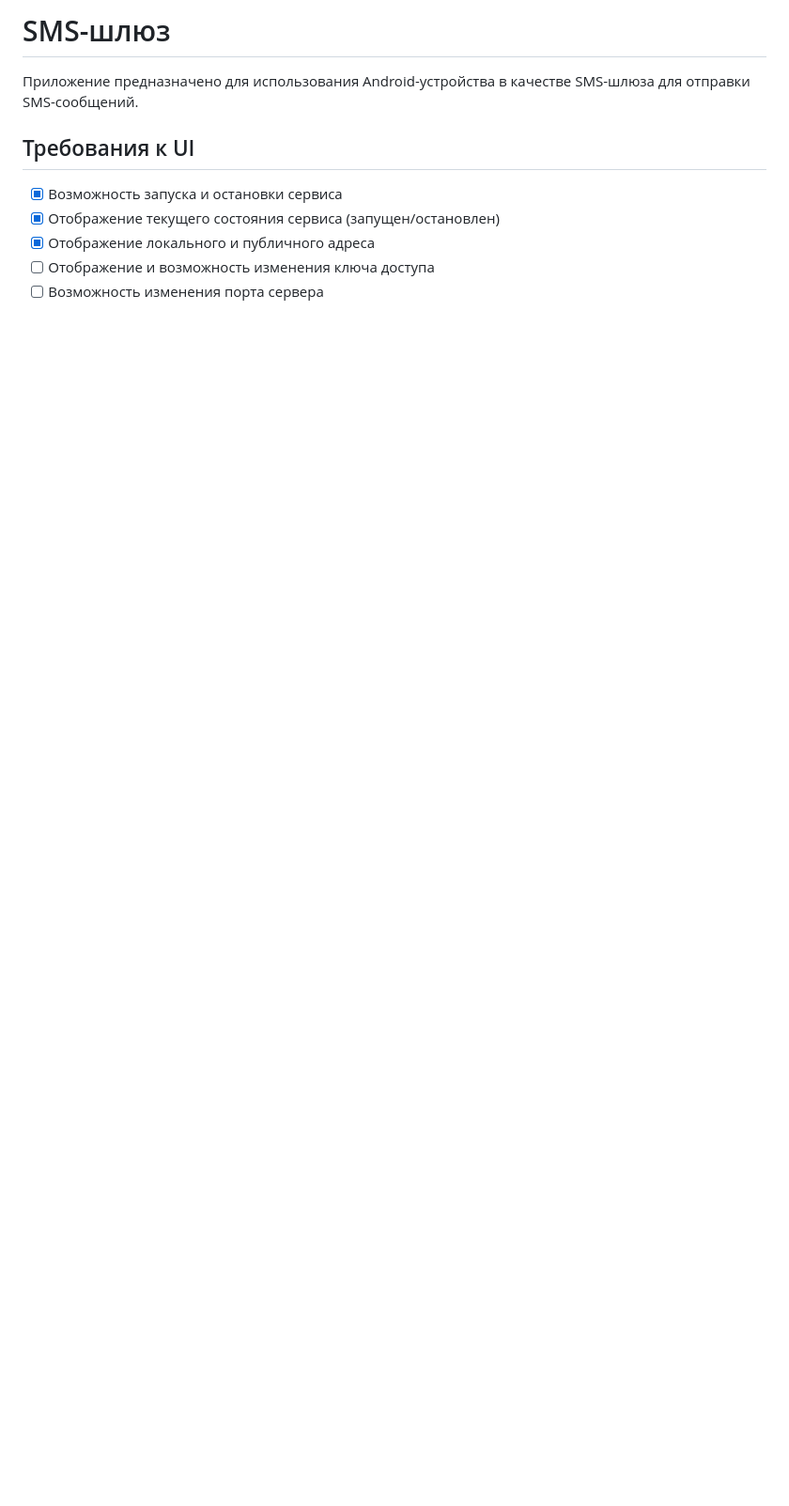
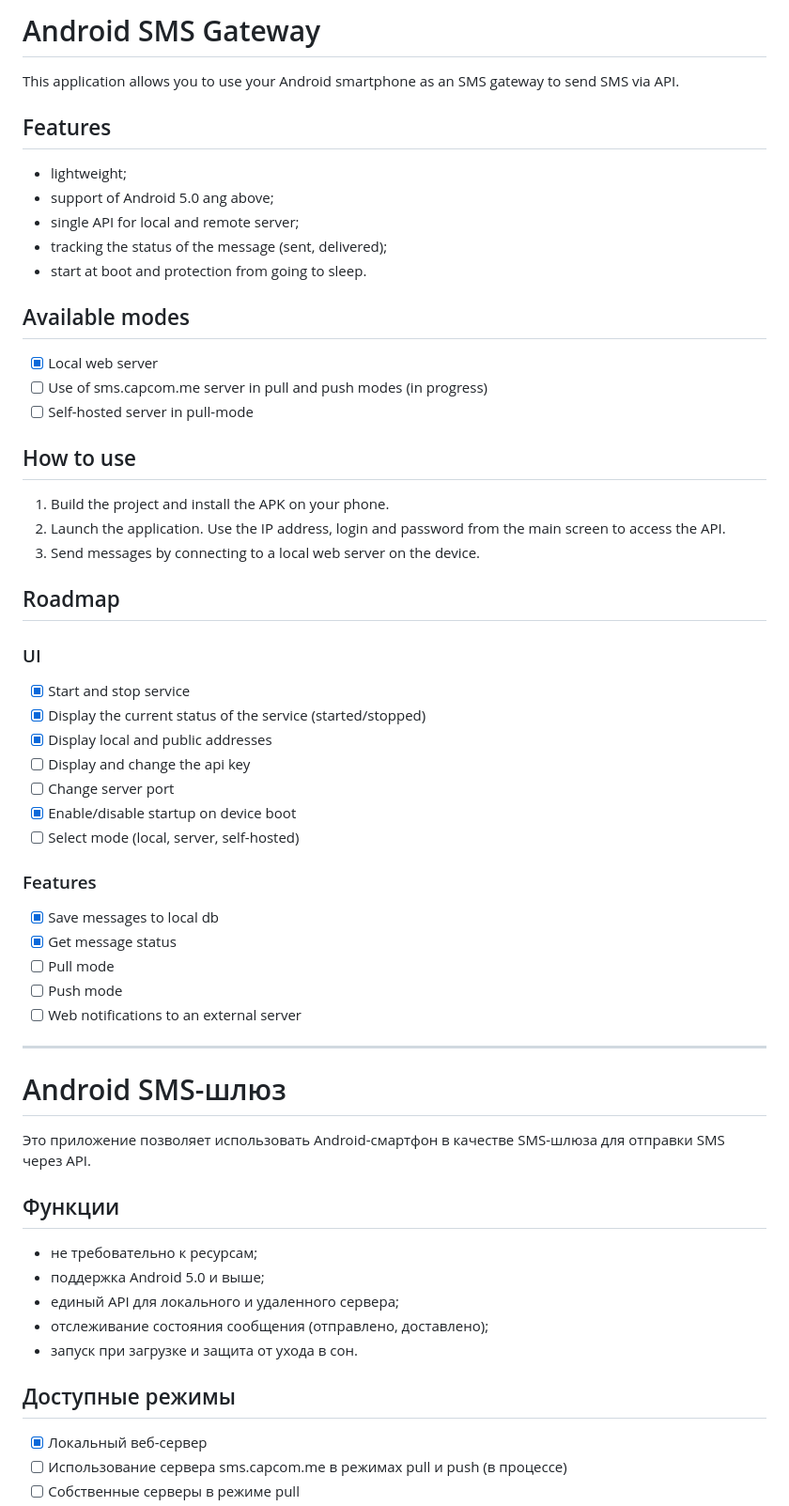
Before and after one commit to capcom6/android-sms-gateway, a Markdown page: README.md, the part around the change printed below. Shown: that part at 94% size. GitHub-like rendering; blank space fills up the shorter version.

Commit message:
Updated: docs

```diff
--- a/README.md
+++ b/README.md
@@ -1,11 +1,64 @@
-# SMS-шлюз
+# Android SMS Gateway
 
-Приложение предназначено для использования Android-устройства в качестве SMS-шлюза для отправки SMS-сообщений.
+This application allows you to use your Android smartphone as an SMS gateway to send SMS via API.
 
-## Требования к UI
+## Features
 
-- [x] Возможность запуска и остановки сервиса
-- [x] Отображение текущего состояния сервиса (запущен/остановлен)
-- [x] Отображение локального и публичного адреса
-- [ ] Отображение и возможность изменения ключа доступа
-- [ ] Возможность изменения порта сервера
+- lightweight;
+- support of Android 5.0 ang above;
+- single API for local and remote server;
+- tracking the status of the message (sent, delivered);
+- start at boot and protection from going to sleep.
+
+## Available modes
+
+- [x] Local web server
+- [ ] Use of sms.capcom.me server in pull and push modes (in progress)
+- [ ] Self-hosted server in pull-mode
+
+## How to use
+
+1. Build the project and install the APK on your phone.
+2. Launch the application. Use the IP address, login and password from the main screen to access the API.
+3. Send messages by connecting to a local web server on the device.
+
+## Roadmap
+
+### UI
+
+- [x] Start and stop service
+- [x] Display the current status of the service (started/stopped)
+- [x] Display local and public addresses
+- [ ] Display and change the api key
+- [ ] Change server port
+- [x] Enable/disable startup on device boot
+- [ ] Select mode (local, server, self-hosted)
+
+### Features
+
+- [x] Save messages to local db
+- [x] Get message status
+- [ ] Pull mode
+- [ ] Push mode
+- [ ] Web notifications to an external server
+
+---
+
+# Android SMS-шлюз
+
+Это приложение позволяет использовать Android-смартфон в качестве SMS-шлюза для отправки SMS через API.
+
+## Функции
+
+- не требовательно к ресурсам;
+- поддержка Android 5.0 и выше;
+- единый API для локального и удаленного сервера;
+- отслеживание состояния сообщения (отправлено, доставлено);
+- запуск при загрузке и защита от ухода в сон.
+
+## Доступные режимы
+
+- [x] Локальный веб-сервер
+- [ ] Использование сервера sms.capcom.me в режимах pull и push (в процессе)
+- [ ] Собственные серверы в режиме pull
+
```
Also changed, not shown: other parts of README.md (+19 -4 lines), docs/api/favicon-16x16.png (added), docs/api/favicon-32x32.png (added), 6 other files.
